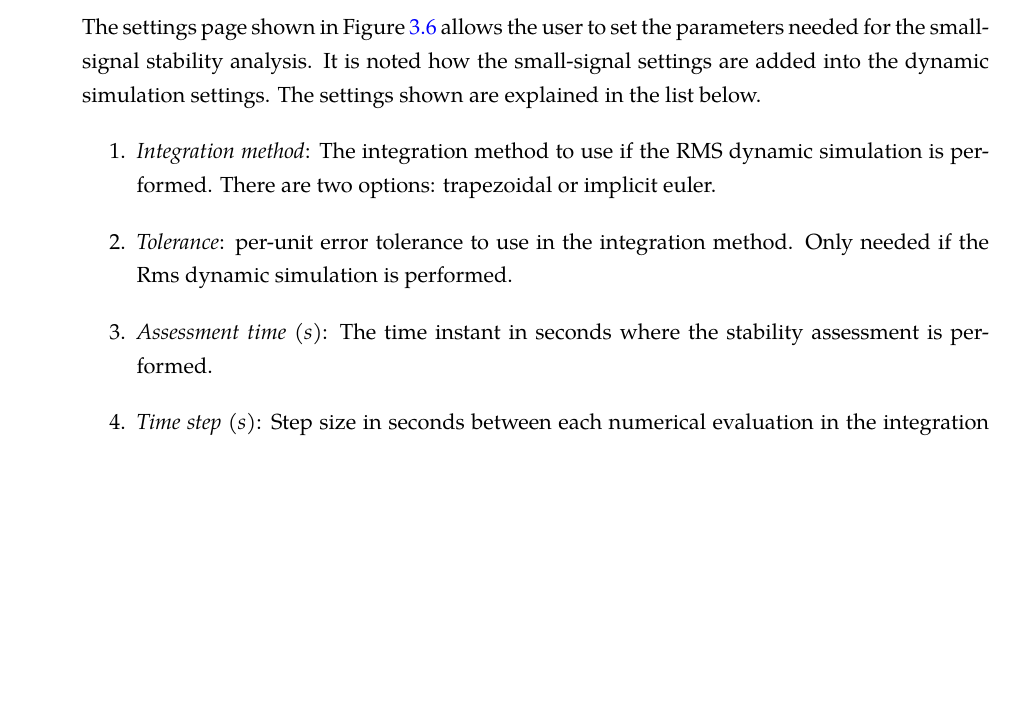
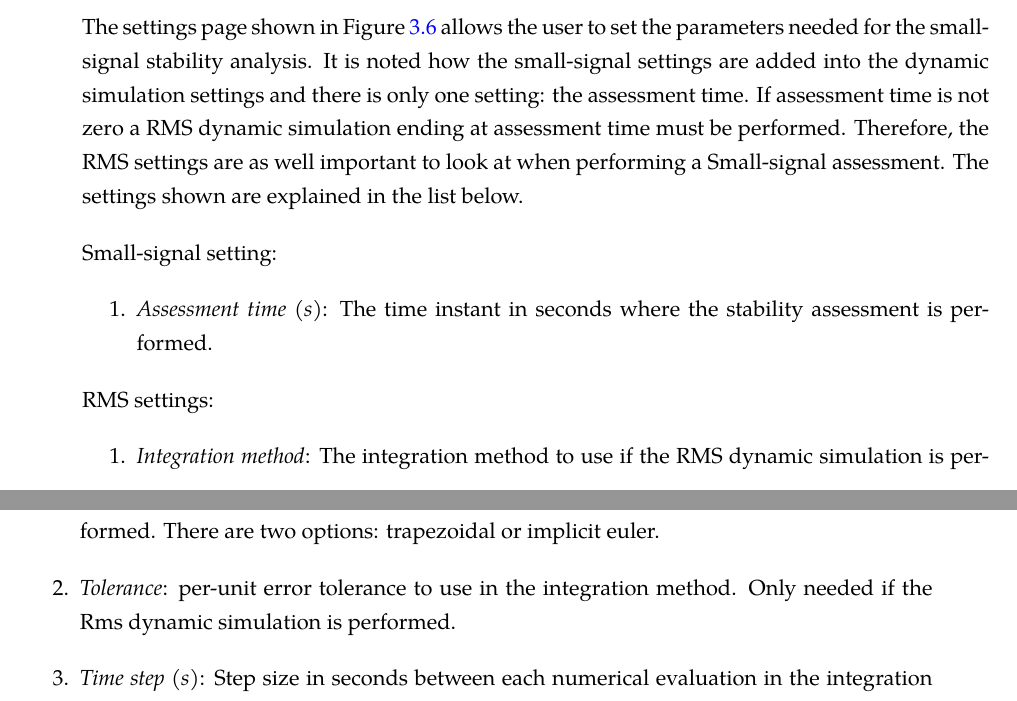
Before and after one commit to msans01/TFM_report, a LaTeX document (Main.tex, which reads Chapters/1_2ImplementationSmall.tex): part of page 47 of 66 before the commit and two parts of pages 47 and 48 of 68 after it, the two joined at a grey line, cut so that both start at the same text, the shorter picture padded with empty space. Compiled offline with pdfLaTeX.

Commit message:
settings changed + results added

```diff
--- a/Chapters/1_2ImplementationSmall.tex
+++ b/Chapters/1_2ImplementationSmall.tex
@@ -75,12 +75,20 @@ represented in the time domain, which are the ones that will be analyzed in the
 \end{figure}
 
 The settings page shown in Figure \ref{fig:smallsignal_settings_GUI} allows the user to set the parameters needed for the small-signal stability analysis.
-It is noted how the small-signal settings are added into the dynamic simulation settings. The settings shown are explained in the list below.
+It is noted how the small-signal settings are added into the dynamic simulation settings and there is only one setting: the assessment time. If assessment time
+is not zero a RMS dynamic simulation ending at assessment time must be performed. Therefore, the RMS settings are as well important to look at when performing a
+Small-signal assessment. The settings shown are explained in the list below.
+
+Small-signal setting:
+\begin{enumerate}
+  \item \textit{Assessment time (s)}: The time instant in seconds where the stability assessment is performed.
+\end{enumerate}
+
+RMS settings:
 
 \begin{enumerate}
   \item \textit{Integration method}: The integration method to use if the RMS dynamic simulation is performed. There are two options: trapezoidal or implicit euler.
   \item \textit{Tolerance}: per-unit error tolerance to use in the integration method. Only needed if the Rms dynamic simulation is performed.
-  \item \textit{Assessment time (s)}: The time instant in seconds where the stability assessment is performed.
   \item \textit{Time step (s)}: Step size in seconds between each numerical evaluation in the integration method.
   Smaller intervals increase accuracy but require more computation. Only needed if the RMS dynamic simulation is performed.
 \end{enumerate}
```
Also changed, not shown: Main.pdf, figures/result_state_matrix_GUI.png (added), figures/results_desplegable_GUI.png, figures/settings_GUI.png, Chapters/1_2ImplementationSmall.tex (11 more changed lines), 8 other files.
